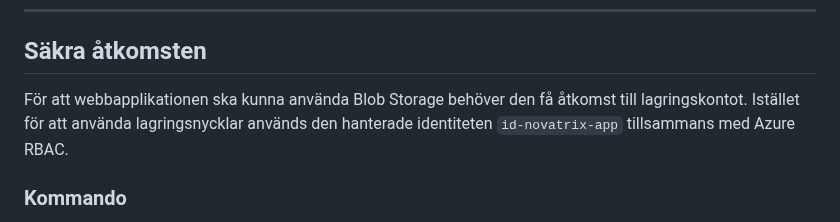
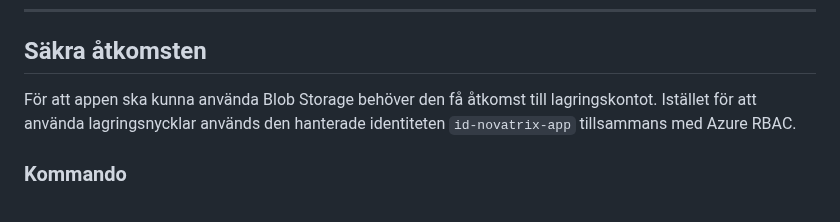
Before and after one commit to 95samlis/Azure-MOV25, a Markdown page: V37/README.md, the part around the change. GitHub-like rendering.

```diff
--- a/V37/README.md
+++ b/V37/README.md
@@ -55,7 +55,7 @@ Jag använde standardinställningen Hot Tier eftersom ärenden och bifogade file
 ## Säkra åtkomsten
 
 
-För att webbapplikationen ska kunna använda Blob Storage behöver den få åtkomst till lagringskontot. Istället för att använda lagringsnycklar används den hanterade identiteten `id-novatrix-app` tillsammans med Azure RBAC.
+För att appen ska kunna använda Blob Storage behöver den få åtkomst till lagringskontot. Istället för att använda lagringsnycklar används den hanterade identiteten `id-novatrix-app` tillsammans med Azure RBAC.
 
 ### Kommando
 
```
